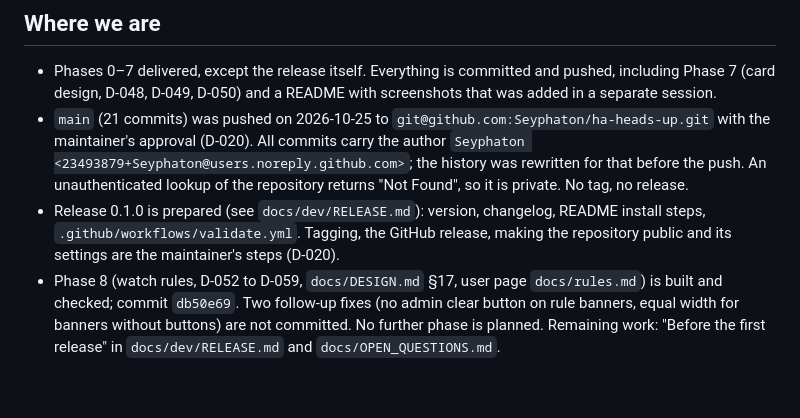
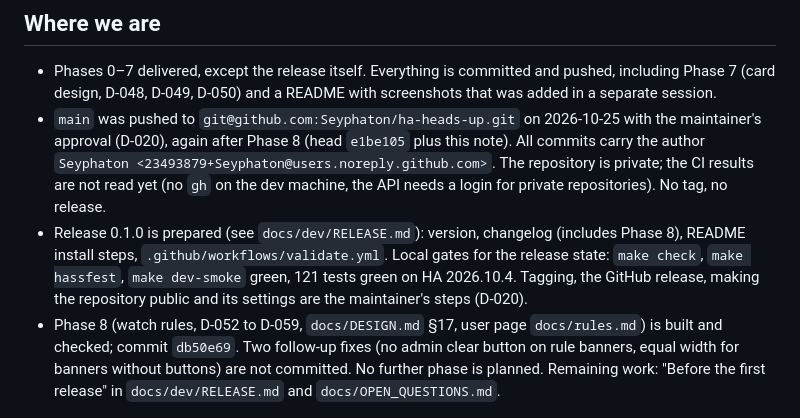
Before and after one commit to Seyphaton/ha-heads-up, a Markdown page: docs/dev/STATE.md, the part around the change. Rendered like a GitHub page; blank space fills up the shorter version.

Commit message:
Record the second push and the release gate results in the handoff notes
Co-Authored-By: Claude Sonnet 5.5 <noreply@anthropic.com>

```diff
--- a/docs/dev/STATE.md
+++ b/docs/dev/STATE.md
@@ -4,8 +4,8 @@ Updated 2026-10-25. Read this first in a new session, then `docs/DESIGN.md` §0
 
 ## Where we are
 - Phases 0–7 delivered, except the release itself. Everything is committed and pushed, including Phase 7 (card design, D-048, D-049, D-050) and a README with screenshots that was added in a separate session.
-- `main` (21 commits) was pushed on 2026-10-25 to `git@github.com:Seyphaton/ha-heads-up.git` with the maintainer's approval (D-020). All commits carry the author `Seyphaton <23493879+Seyphaton@users.noreply.github.com>`; the history was rewritten for that before the push. An unauthenticated lookup of the repository returns "Not Found", so it is private. No tag, no release.
-- Release 0.1.0 is prepared (see `docs/dev/RELEASE.md`): version, changelog, README install steps, `.github/workflows/validate.yml`. Tagging, the GitHub release, making the repository public and its settings are the maintainer's steps (D-020).
+- `main` was pushed to `git@github.com:Seyphaton/ha-heads-up.git` on 2026-10-25 with the maintainer's approval (D-020), again after Phase 8 (head `e1be105` plus this note). All commits carry the author `Seyphaton <23493879+Seyphaton@users.noreply.github.com>`. The repository is private; the CI results are not read yet (no `gh` on the dev machine, the API needs a login for private repositories). No tag, no release.
+- Release 0.1.0 is prepared (see `docs/dev/RELEASE.md`): version, changelog (includes Phase 8), README install steps, `.github/workflows/validate.yml`. Local gates for the release state: `make check`, `make hassfest`, `make dev-smoke` green, 121 tests green on HA 2026.10.4. Tagging, the GitHub release, making the repository public and its settings are the maintainer's steps (D-020).
 - Phase 8 (watch rules, D-052 to D-059, `docs/DESIGN.md` §17, user page `docs/rules.md`) is built and checked; commit `db50e69`. Two follow-up fixes (no admin clear button on rule banners, equal width for banners without buttons) are not committed. No further phase is planned. Remaining work: "Before the first release" in `docs/dev/RELEASE.md` and `docs/OPEN_QUESTIONS.md`.
 
 ## Verified state
```
